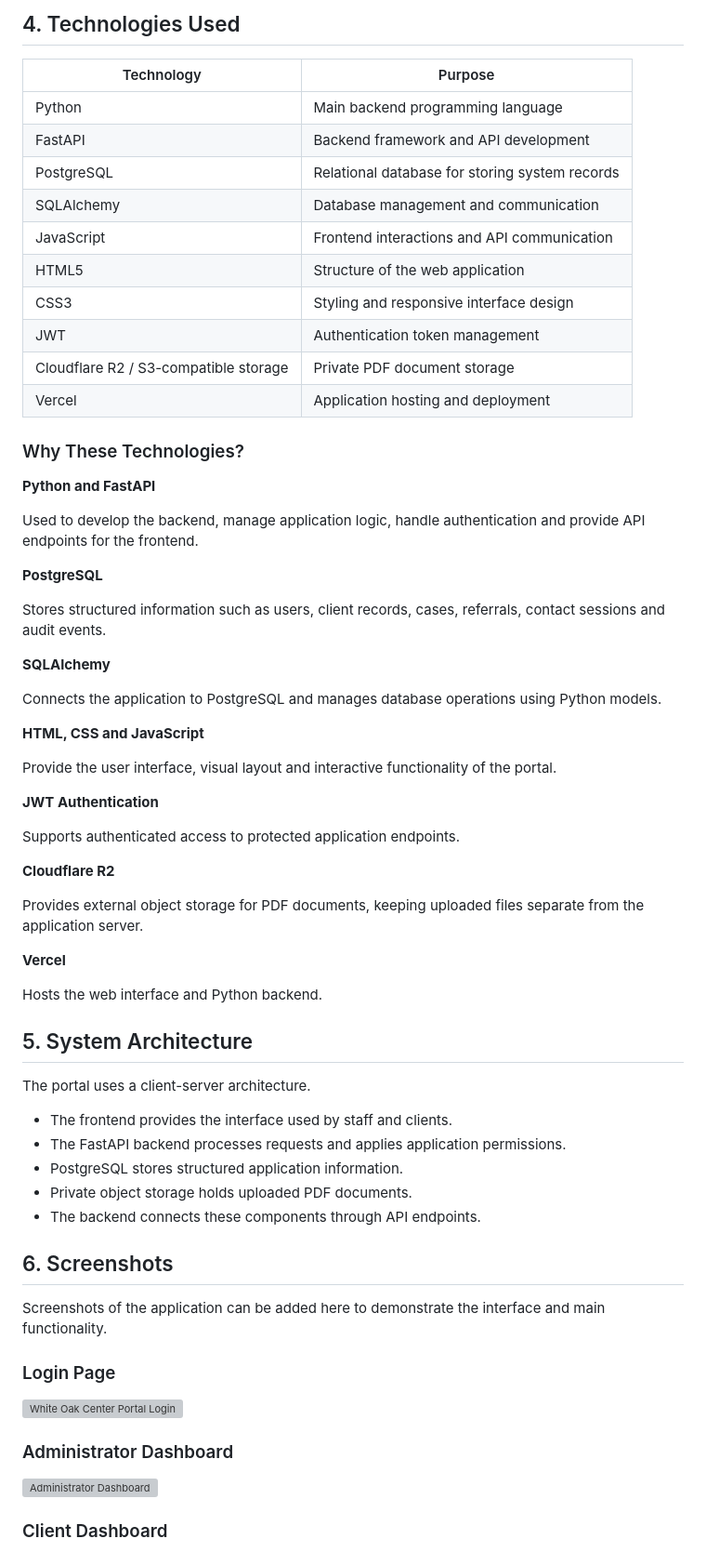
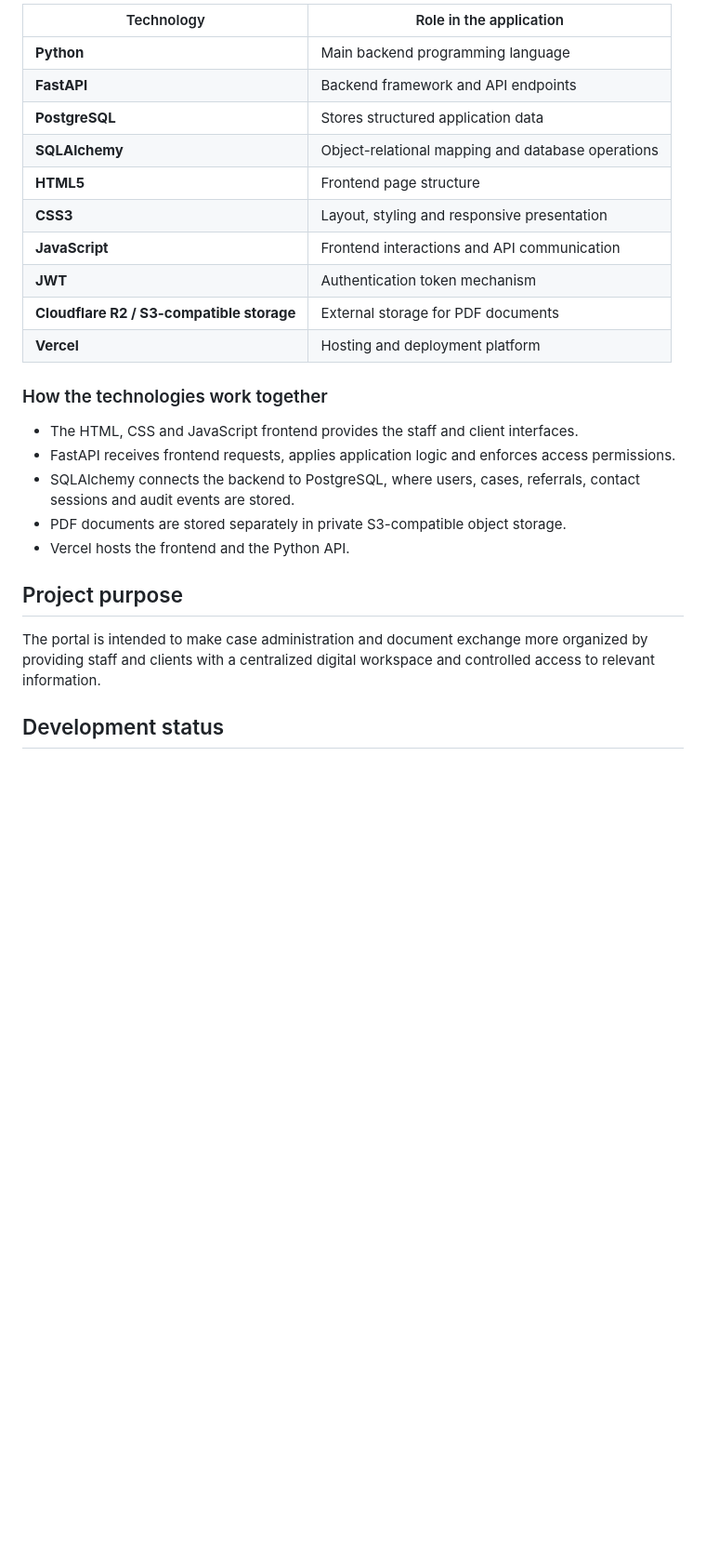
Before and after one commit to chitofiri/White-Oak-Center-Vercel-Edition, a Markdown page: README.md, the part around one of its changes. Shown at 93% size. Rendered like a GitHub page; blank space fills up the shorter version; grey boxes are pictures that could not be loaded.

```diff
--- a/README.md
+++ b/README.md
@@ -69,70 +69,28 @@ This workflow provides a centralized way to manage client records and document e
 
-## 4. Technologies Used
+| Technology | Role in the application |
+|---|---|
+| **Python** | Main backend programming language |
+| **FastAPI** | Backend framework and API endpoints |
+| **PostgreSQL** | Stores structured application data |
+| **SQLAlchemy** | Object-relational mapping and database operations |
+| **HTML5** | Frontend page structure |
+| **CSS3** | Layout, styling and responsive presentation |
+| **JavaScript** | Frontend interactions and API communication |
+| **JWT** | Authentication token mechanism |
+| **Cloudflare R2 / S3-compatible storage** | External storage for PDF documents |
+| **Vercel** | Hosting and deployment platform |
 
-| Technology | Purpose |
-|---|---|
-| Python | Main backend programming language |
-| FastAPI | Backend framework and API development |
-| PostgreSQL | Relational database for storing system records |
-| SQLAlchemy | Database management and communication |
-| JavaScript | Frontend interactions and API communication |
-| HTML5 | Structure of the web application |
-| CSS3 | Styling and responsive interface design |
-| JWT | Authentication token management |
-| Cloudflare R2 / S3-compatible storage | Private PDF document storage |
-| Vercel | Application hosting and deployment |
+### How the technologies work together
 
-### Why These Technologies?
+- The HTML, CSS and JavaScript frontend provides the staff and client interfaces.
+- FastAPI receives frontend requests, applies application logic and enforces access permissions.
+- SQLAlchemy connects the backend to PostgreSQL, where users, cases, referrals, contact sessions and audit events are stored.
+- PDF documents are stored separately in private S3-compatible object storage.
+- Vercel hosts the frontend and the Python API.
 
-**Python and FastAPI**
+## Project purpose
 
-Used to develop the backend, manage application logic, handle authentication and provide API endpoints for the frontend.
+The portal is intended to make case administration and document exchange more organized by providing staff and clients with a centralized digital workspace and controlled access to relevant information.
 
-**PostgreSQL**
+## Development status
 
-Stores structured information such as users, client records, cases, referrals, contact sessions and audit events.
-
-**SQLAlchemy**
-
-Connects the application to PostgreSQL and manages database operations using Python models.
-
-**HTML, CSS and JavaScript**
-
-Provide the user interface, visual layout and interactive functionality of the portal.
-
-**JWT Authentication**
-
-Supports authenticated access to protected application endpoints.
-
-**Cloudflare R2**
-
-Provides external object storage for PDF documents, keeping uploaded files separate from the application server.
-
-**Vercel**
-
-Hosts the web interface and Python backend.
-
-## 5. System Architecture
-
-The portal uses a client-server architecture.
-
-- The frontend provides the interface used by staff and clients.
-- The FastAPI backend processes requests and applies application permissions.
-- PostgreSQL stores structured application information.
-- Private object storage holds uploaded PDF documents.
-- The backend connects these components through API endpoints.
-
-## 6. Screenshots
-
-Screenshots of the application can be added here to demonstrate the interface and main functionality.
-
-### Login Page
-
-![White Oak Center Portal Login](screenshots/login-page.png)
-
-### Administrator Dashboard
-
-![Administrator Dashboard](screenshots/admin-dashboard.png)
-
-### Client Dashboard
-
```
Also changed, not shown: other parts of README.md (+47 -72 lines), screenshots/case-register-and-clients.png (added), screenshots/login-page.png (added), screenshots/staff-workspace.png (added).
